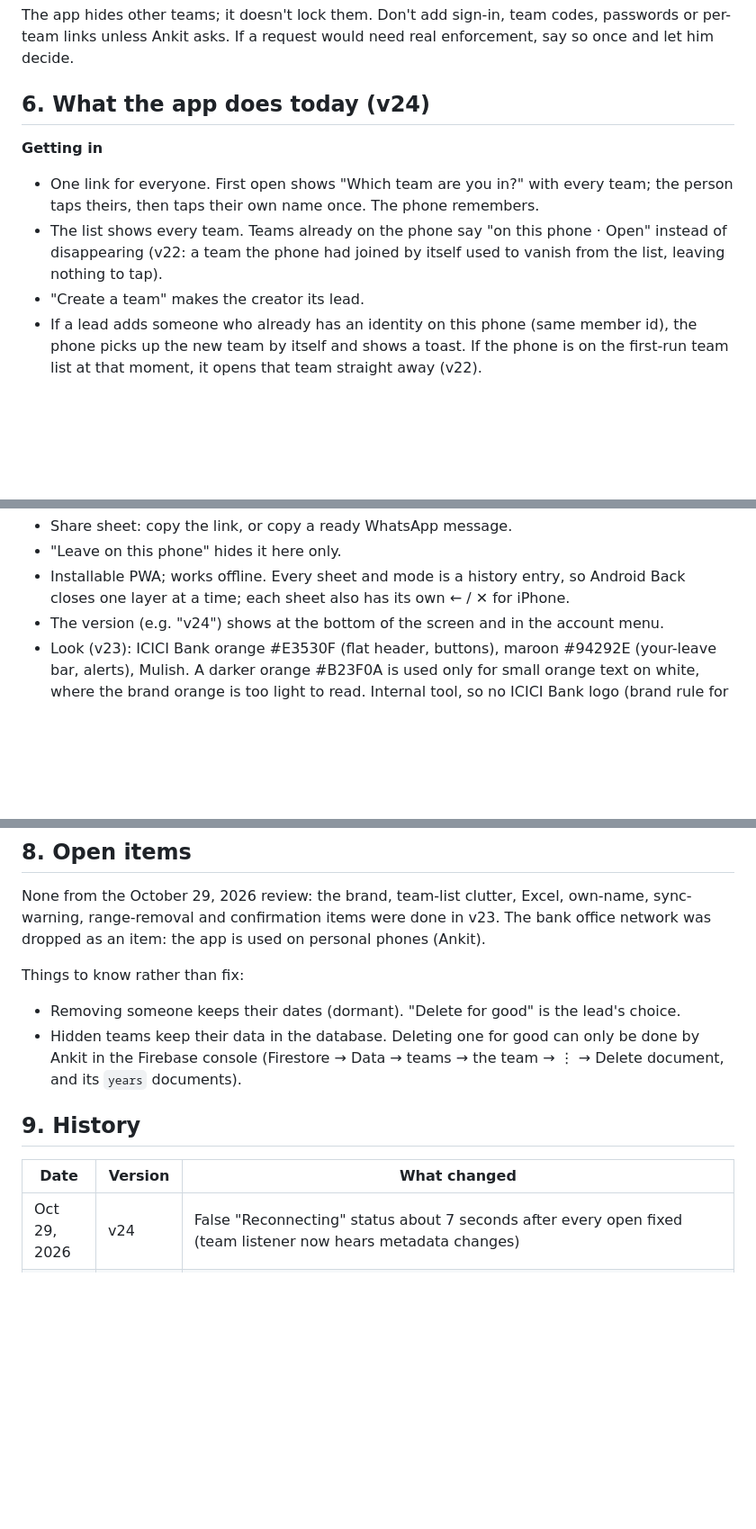
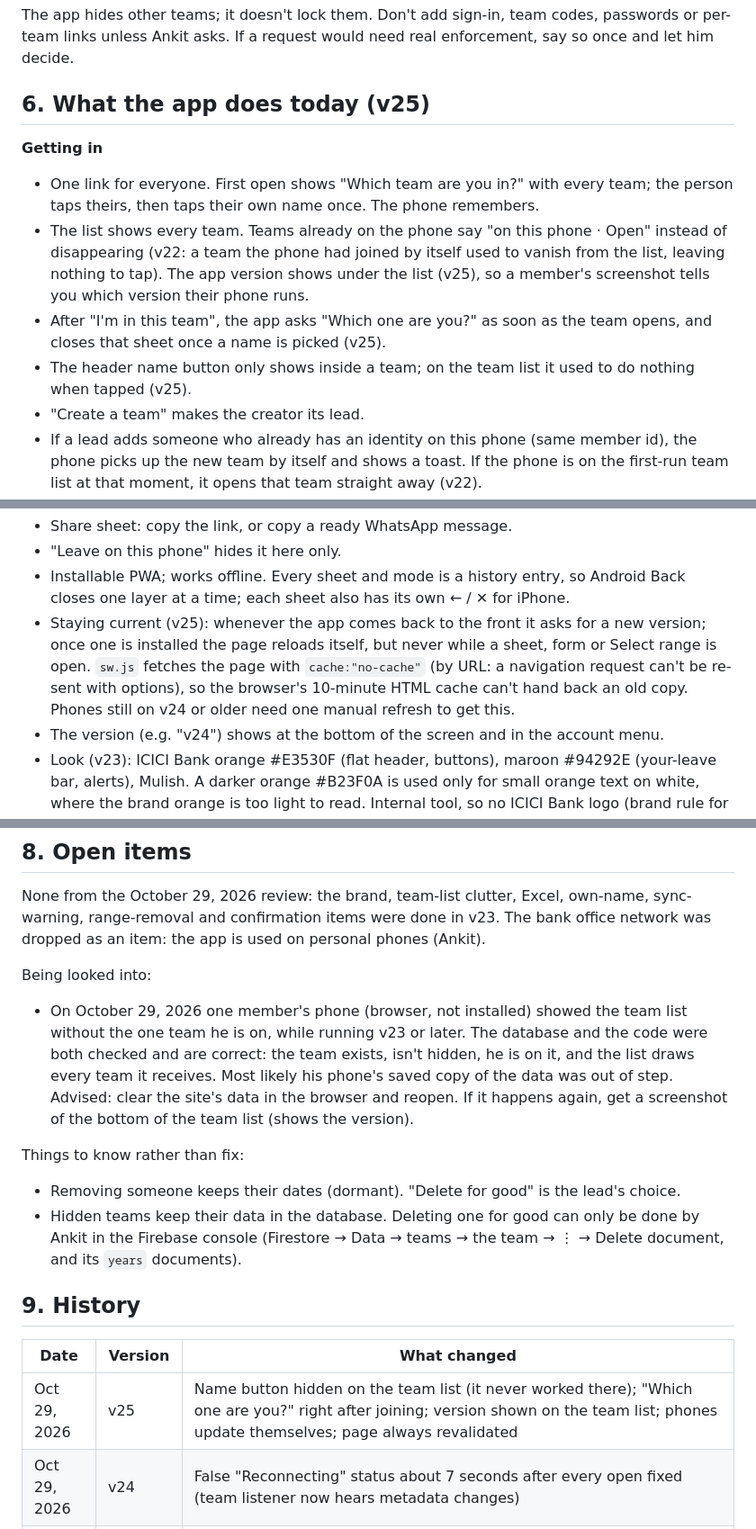
Before and after one commit to ankit-icici/team-leaves, a Markdown page: HANDOFF.md, 3 parts joined by grey strips. Shown at 90% size. Rendered like a GitHub page; blank space fills up the shorter version.

Commit message:
Notes for v25
Co-Authored-By: Claude Opus 5.5 <noreply@anthropic.com>

```diff
--- a/HANDOFF.md
+++ b/HANDOFF.md
@@ -120,14 +120,19 @@ The app hides other teams; it doesn't lock them. Don't add sign-in, team codes,
 passwords or per-team links unless Ankit asks. If a request would need real enforcement,
 say so once and let him decide.
 
-## 6. What the app does today (v24)
+## 6. What the app does today (v25)
 
 **Getting in**
 - One link for everyone. First open shows "Which team are you in?" with every team;
   the person taps theirs, then taps their own name once. The phone remembers.
 - The list shows every team. Teams already on the phone say "on this phone · Open"
   instead of disappearing (v22: a team the phone had joined by itself used to vanish
-  from the list, leaving nothing to tap).
+  from the list, leaving nothing to tap). The app version shows under the list (v25), so
+  a member's screenshot tells you which version their phone runs.
+- After "I'm in this team", the app asks "Which one are you?" as soon as the team opens,
+  and closes that sheet once a name is picked (v25).
+- The header name button only shows inside a team; on the team list it used to do
+  nothing when tapped (v25).
 - "Create a team" makes the creator its lead.
 - If a lead adds someone who already has an identity on this phone (same member id),
   the phone picks up the new team by itself and shows a toast. If the phone is on the
@@ -196,6 +201,12 @@ say so once and let him decide.
 - "Leave <team> on this phone" hides it here only.
 - Installable PWA; works offline. Every sheet and mode is a history entry, so Android
   Back closes one layer at a time; each sheet also has its own ← / ✕ for iPhone.
+- Staying current (v25): whenever the app comes back to the front it asks for a new
+  version; once one is installed the page reloads itself, but never while a sheet, form
+  or Select range is open. `sw.js` fetches the page with `cache:"no-cache"` (by URL: a
+  navigation request can't be re-sent with options), so the browser's 10-minute HTML
+  cache can't hand back an old copy. Phones still on v24 or older need one manual
+  refresh to get this.
 - The version (e.g. "v24") shows at the bottom of the screen and in the account menu.
 - Look (v23): ICICI Bank orange #E3530F (flat header, buttons), maroon #94292E (your-leave
   bar, alerts), Mulish. A darker orange #B23F0A is used only for small orange text on
@@ -238,6 +249,14 @@ None from the October 29, 2026 review: the brand, team-list clutter, Excel, own-
 sync-warning, range-removal and confirmation items were done in v23. The bank office
 network was dropped as an item: the app is used on personal phones (Ankit).
 
+Being looked into:
+- On October 29, 2026 one member's phone (browser, not installed) showed the team list
+  without the one team he is on, while running v23 or later. The database and the code
+  were both checked and are correct: the team exists, isn't hidden, he is on it, and the
+  list draws every team it receives. Most likely his phone's saved copy of the data was
+  out of step. Advised: clear the site's data in the browser and reopen. If it happens
+  again, get a screenshot of the bottom of the team list (shows the version).
+
 Things to know rather than fix:
 - Removing someone keeps their dates (dormant). "Delete for good" is the lead's choice.
 - Hidden teams keep their data in the database. Deleting one for good can only be done
@@ -248,6 +267,7 @@ Things to know rather than fix:
 
 | Date | Version | What changed |
 |---|---|---|
+| Oct 29, 2026 | v25 | Name button hidden on the team list (it never worked there); "Which one are you?" right after joining; version shown on the team list; phones update themselves; page always revalidated |
 | Oct 29, 2026 | v24 | False "Reconnecting" status about 7 seconds after every open fixed (team listener now hears metadata changes) |
 | Oct 29, 2026 | v23 | ICICI Bank look (orange, maroon, Mulish, flat header, icons); hidden teams; Excel download; anyone can fix their own name (all their teams); sync warning and offline-safe writes to every team; check before Select range removes 2+ days; in-app confirmations replace all browser pop-ups; test tools added in `test/` |
 | Oct 29, 2026 | v22 | Team list shows every team ("Open" for ones on the phone); a team the phone is added to opens straight away; rejoining a left team clears it from the left list |
```
Also changed, not shown: other parts of HANDOFF.md (+1 -1 lines), DECISIONS.md (+1 -0 lines).
